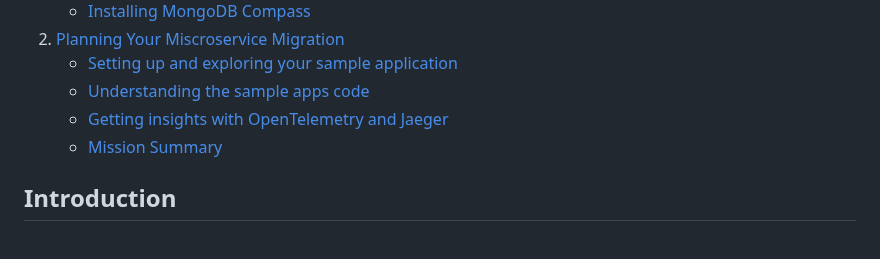
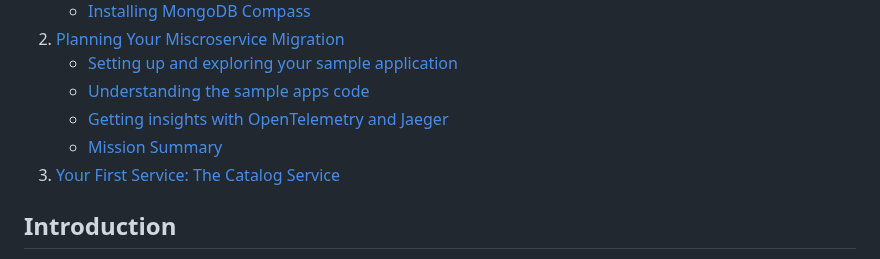
Before and after one commit to adamjohndbenitez/L0gN3, a Markdown page: 4-api/LinkedinLearning_NodeJS_Microservices.md, the part around one of its changes. Drawn GitHub-style.

```diff
--- a/4-api/LinkedinLearning_NodeJS_Microservices.md
+++ b/4-api/LinkedinLearning_NodeJS_Microservices.md
@@ -11,6 +11,7 @@
      - [Understanding the sample apps code](#understanding-the-sample-apps-code)
      - [Getting insights with OpenTelemetry and Jaeger](#getting-insights-with-opentelemetry-and-jaeger)
      - [Mission Summary](#mission-summary)
+3. [Your First Service: The Catalog Service](#your-first-service-the-catalog-service)
 
 ## Introduction
 
```
Also changed, not shown: other parts of 4-api/LinkedinLearning_NodeJS_Microservices.md (+52 -0 lines).
